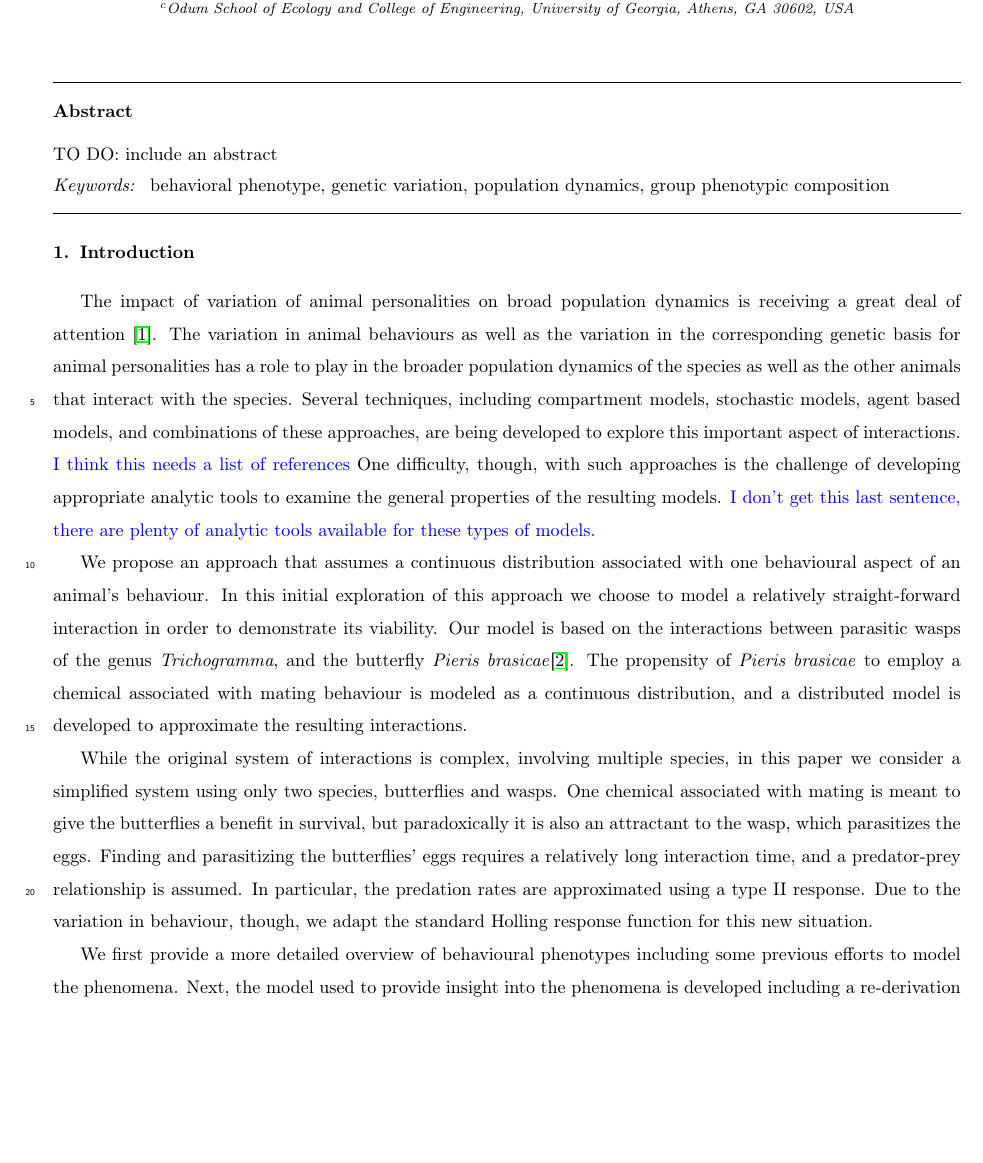
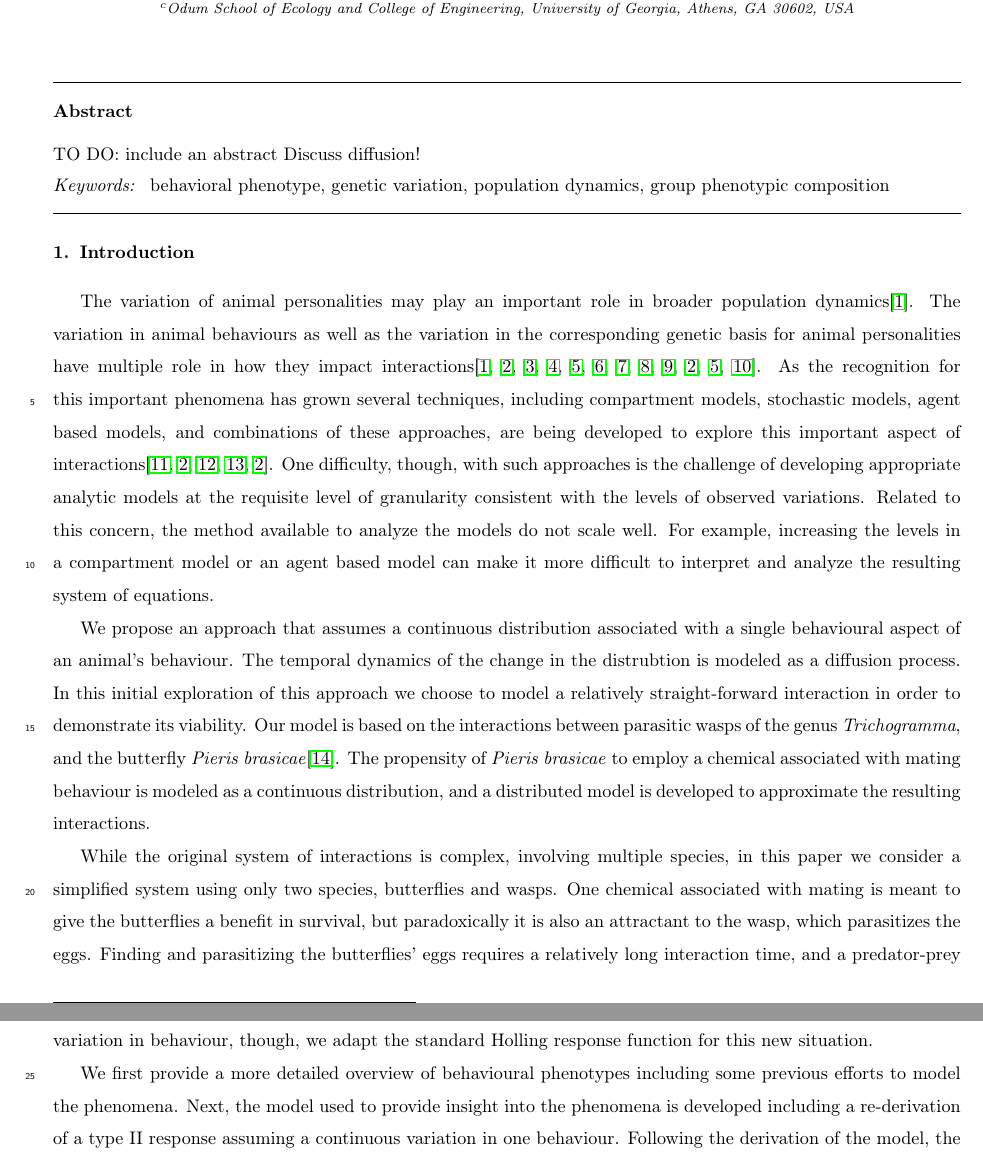
Before and after one commit to KellyBlack/BehaviouralPhenotype, a LaTeX paper (doc/behaviouralPhenotype/behaviouralPhenotype.tex): part of page 1 of 27 before the commit and two parts of pages 1 and 2 of 27 after it, the two joined at a grey line, cut so that both start at the same text, the shorter picture padded with empty space. Compiled offline with pdfLaTeX.

Commit message:
Added changes to the intro based on our discussion on 8 June

```diff
--- a/doc/behaviouralPhenotype/behaviouralPhenotype.tex
+++ b/doc/behaviouralPhenotype/behaviouralPhenotype.tex
@@ -91,6 +91,7 @@
 
 \begin{abstract}
 TO DO: include an abstract
+Discuss diffusion!
 \end{abstract}
 
 \begin{keyword}
@@ -104,20 +105,15 @@ behavioral phenotype, genetic variation, population dynamics, group phenotypic c
 
 \section{Introduction}
 
-The impact of variation of animal personalities on broad population
-dynamics is receiving a great deal of
-attention \cite{doi:10.1111/j.1461-0248.2010.01536.x}.  The variation
+The variation of animal personalities may play an important role in broader population dynamics\cite{doi:10.1111/j.1461-0248.2010.01536.x}.  The variation
 in animal behaviours as well as the variation in the corresponding
-genetic basis for animal personalities has a role to play in the
-broader population dynamics of the species as well as the other
-animals that interact with the species.  Several techniques,  including compartment models, stochastic
+genetic basis for animal personalities have multiple role in how they impact interactions\cite{doi:10.1111/j.1461-0248.2010.01536.x,doi:10.1086/687235,mierzejewski_horn_luong_2019,SANTICCHIA20191,doi:10.1098/rspb.2014.1016,FARINE2015609,sibbald2009individual,kurvers2011effect,modlmeier2012diverse,doi:10.1086/687235,doi:10.1098/rspb.2014.1016,doi:10.1037/0735-7036.107.3.250}.  As the recognition for this important phenomena has grown several techniques,  including compartment models, stochastic
 models, agent based models, and combinations of these
-approaches, are being developed to explore this important aspect of interactions. \textcolor{blue} {I think this needs a list of references} One difficulty, though, with such approaches is the
-challenge of developing appropriate analytic tools to examine the
-general properties of the resulting models. \textcolor{blue} {I don't get this last sentence, there are plenty of analytic tools available for these types of models.}
+approaches, are being developed to explore this important aspect of interactions\cite{Keeling65,doi:10.1086/687235,doi:10.1098/rspb.2001.1599,SuperspreadingLloyd,doi:10.1086/687235}.  One difficulty, though, with such approaches is the
+challenge of developing appropriate analytic models at the requisite level of granularity consistent with the levels of observed variations. Related to this concern, the method available to analyze the models do not scale well. For example, increasing the levels in a compartment model or an agent based model can make it more difficult to interpret and analyze the resulting system of equations.
 
 We propose an approach that assumes a continuous distribution
-associated with one behavioural aspect of an animal's behaviour. In
+associated with a single behavioural aspect of an animal's behaviour. The temporal dynamics of the change in the distrubtion is modeled as a diffusion process. In
 this initial exploration of this approach we choose to model a relatively
 straight-forward interaction in order to demonstrate its viability. Our model is based on
 the interactions between parasitic wasps of the genus
```
